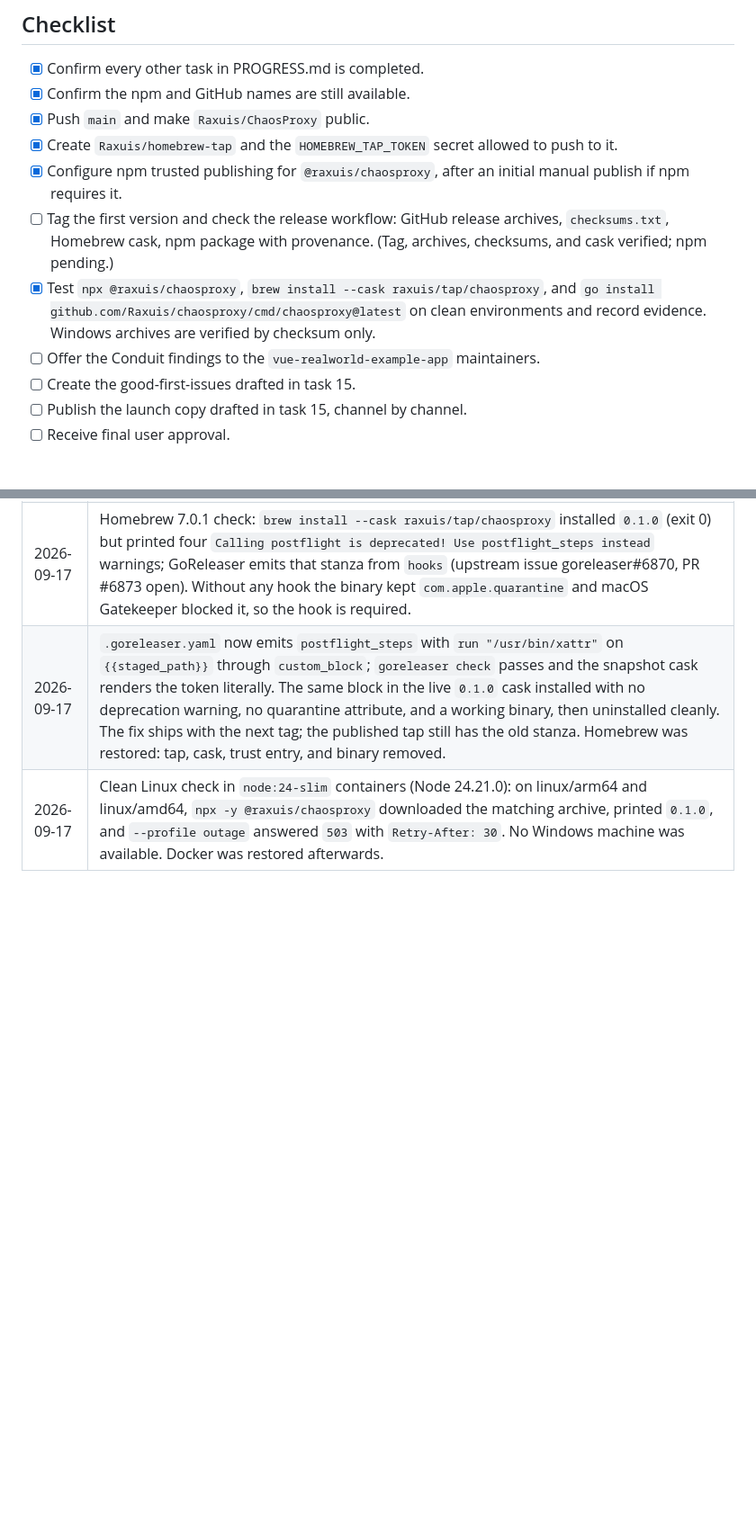
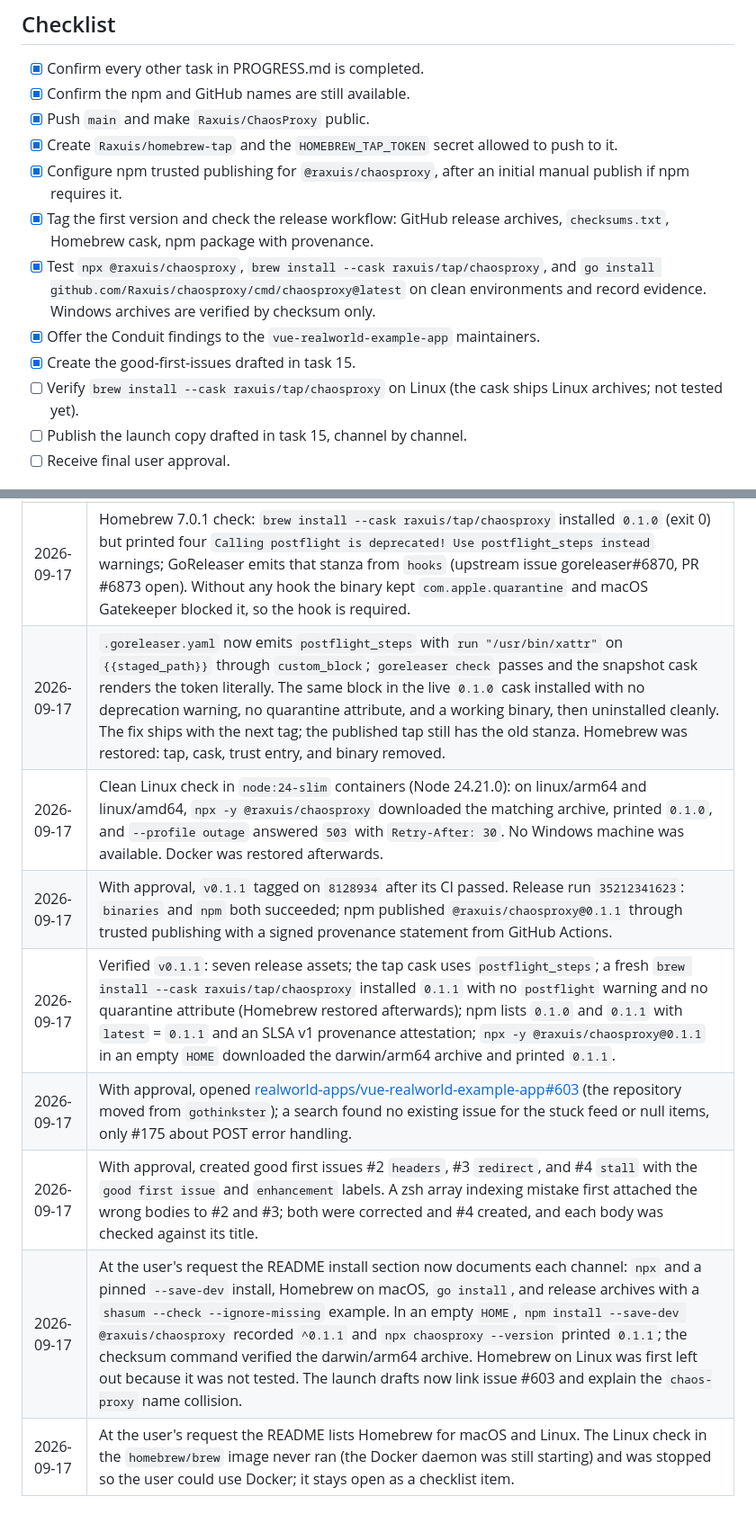
Before and after one commit to Raxuis/ChaosProxy, a Markdown page: docs/progress/task-16-release.md, 2 parts joined by grey strips. Shown at 90% size. Drawn GitHub-style; blank space fills up the shorter version.

```diff
--- a/docs/progress/task-16-release.md
+++ b/docs/progress/task-16-release.md
@@ -16,10 +16,11 @@ pushes, publishes, or touches a third-party service needs explicit user approval
 - [x] Push `main` and make `Raxuis/ChaosProxy` public.
 - [x] Create `Raxuis/homebrew-tap` and the `HOMEBREW_TAP_TOKEN` secret allowed to push to it.
 - [x] Configure npm trusted publishing for `@raxuis/chaosproxy`, after an initial manual publish if npm requires it.
-- [ ] Tag the first version and check the release workflow: GitHub release archives, `checksums.txt`, Homebrew cask, npm package with provenance. (Tag, archives, checksums, and cask verified; npm pending.)
+- [x] Tag the first version and check the release workflow: GitHub release archives, `checksums.txt`, Homebrew cask, npm package with provenance.
 - [x] Test `npx @raxuis/chaosproxy`, `brew install --cask raxuis/tap/chaosproxy`, and `go install github.com/Raxuis/chaosproxy/cmd/chaosproxy@latest` on clean environments and record evidence. Windows archives are verified by checksum only.
-- [ ] Offer the Conduit findings to the `vue-realworld-example-app` maintainers.
-- [ ] Create the good-first-issues drafted in task 15.
+- [x] Offer the Conduit findings to the `vue-realworld-example-app` maintainers.
+- [x] Create the good-first-issues drafted in task 15.
+- [ ] Verify `brew install --cask raxuis/tap/chaosproxy` on Linux (the cask ships Linux archives; not tested yet).
 - [ ] Publish the launch copy drafted in task 15, channel by channel.
 - [ ] Receive final user approval.
 
@@ -63,3 +64,9 @@ pushes, publishes, or touches a third-party service needs explicit user approval
 | 2026-09-17 | Homebrew 7.0.1 check: `brew install --cask raxuis/tap/chaosproxy` installed `0.1.0` (exit 0) but printed four `Calling postflight is deprecated! Use postflight_steps instead` warnings; GoReleaser emits that stanza from `hooks` (upstream issue goreleaser#6870, PR #6873 open). Without any hook the binary kept `com.apple.quarantine` and macOS Gatekeeper blocked it, so the hook is required. |
 | 2026-09-17 | `.goreleaser.yaml` now emits `postflight_steps` with `run "/usr/bin/xattr"` on `{{staged_path}}` through `custom_block`; `goreleaser check` passes and the snapshot cask renders the token literally. The same block in the live `0.1.0` cask installed with no deprecation warning, no quarantine attribute, and a working binary, then uninstalled cleanly. The fix ships with the next tag; the published tap still has the old stanza. Homebrew was restored: tap, cask, trust entry, and binary removed. |
 | 2026-09-17 | Clean Linux check in `node:24-slim` containers (Node 24.21.0): on linux/arm64 and linux/amd64, `npx -y @raxuis/chaosproxy` downloaded the matching archive, printed `0.1.0`, and `--profile outage` answered `503` with `Retry-After: 30`. No Windows machine was available. Docker was restored afterwards. |
+| 2026-09-17 | With approval, `v0.1.1` tagged on `8128934` after its CI passed. Release run `35212341623`: `binaries` and `npm` both succeeded; npm published `@raxuis/chaosproxy@0.1.1` through trusted publishing with a signed provenance statement from GitHub Actions. |
+| 2026-09-17 | Verified `v0.1.1`: seven release assets; the tap cask uses `postflight_steps`; a fresh `brew install --cask raxuis/tap/chaosproxy` installed `0.1.1` with no `postflight` warning and no quarantine attribute (Homebrew restored afterwards); npm lists `0.1.0` and `0.1.1` with `latest` = `0.1.1` and an SLSA v1 provenance attestation; `npx -y @raxuis/chaosproxy@0.1.1` in an empty `HOME` downloaded the darwin/arm64 archive and printed `0.1.1`. |
+| 2026-09-17 | With approval, opened [realworld-apps/vue-realworld-example-app#603](https://github.com/realworld-apps/vue-realworld-example-app/issues/603) (the repository moved from `gothinkster`); a search found no existing issue for the stuck feed or null items, only #175 about POST error handling. |
+| 2026-09-17 | With approval, created good first issues #2 `headers`, #3 `redirect`, and #4 `stall` with the `good first issue` and `enhancement` labels. A zsh array indexing mistake first attached the wrong bodies to #2 and #3; both were corrected and #4 created, and each body was checked against its title. |
+| 2026-09-17 | At the user's request the README install section now documents each channel: `npx` and a pinned `--save-dev` install, Homebrew on macOS, `go install`, and release archives with a `shasum --check --ignore-missing` example. In an empty `HOME`, `npm install --save-dev @raxuis/chaosproxy` recorded `^0.1.1` and `npx chaosproxy --version` printed `0.1.1`; the checksum command verified the darwin/arm64 archive. Homebrew on Linux was first left out because it was not tested. The launch drafts now link issue #603 and explain the `chaos-proxy` name collision. |
+| 2026-09-17 | At the user's request the README lists Homebrew for macOS and Linux. The Linux check in the `homebrew/brew` image never ran (the Docker daemon was still starting) and was stopped so the user could use Docker; it stays open as a checklist item. |
```
Also changed, not shown: README.md (+45 -8 lines), docs/launch/launch-copy.md (+17 -2 lines).
